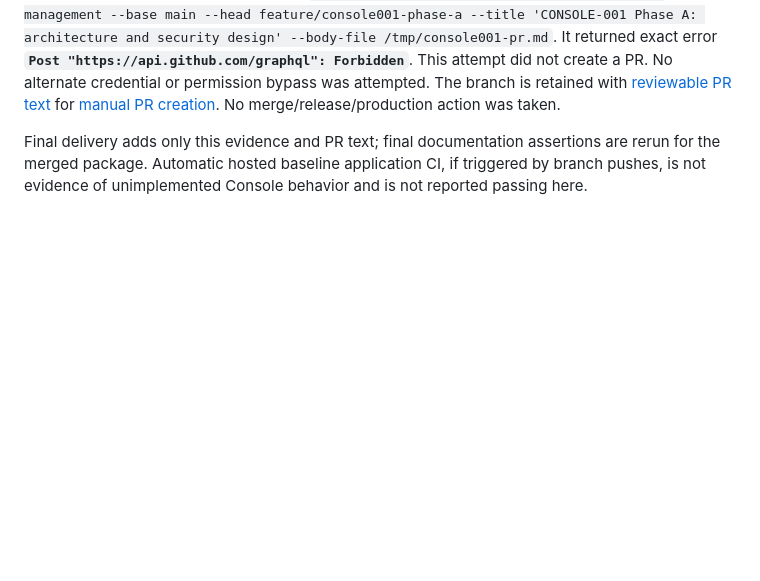
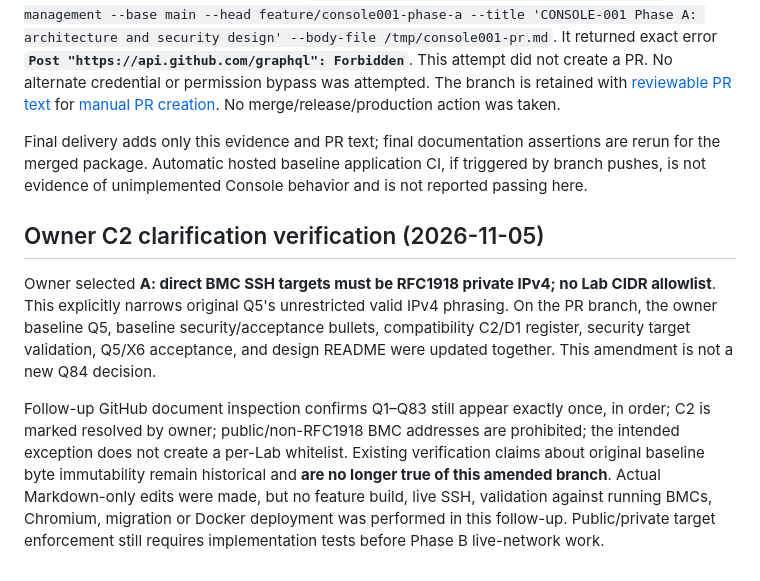
Before and after one commit to miragesu/sut-reservation-management, a Markdown page: docs/console001/verification.md, the part around the change. Rendered like a GitHub page; blank space fills up the shorter version.

Commit message:
docs(console001): record C2 review and revalidation evidence

```diff
--- a/docs/console001/verification.md
+++ b/docs/console001/verification.md
@@ -75,3 +75,9 @@ Final delivery adds only this evidence and PR text; final documentation assertio
 are rerun for the merged package. Automatic hosted baseline application CI, if
 triggered by branch pushes, is not evidence of unimplemented Console behavior and
 is not reported passing here.
+
+## Owner C2 clarification verification (2026-11-05)
+
+Owner selected **A: direct BMC SSH targets must be RFC1918 private IPv4; no Lab CIDR allowlist**. This explicitly narrows original Q5's unrestricted valid IPv4 phrasing. On the PR branch, the owner baseline Q5, baseline security/acceptance bullets, compatibility C2/D1 register, security target validation, Q5/X6 acceptance, and design README were updated together. This amendment is not a new Q84 decision.
+
+Follow-up GitHub document inspection confirms Q1–Q83 still appear exactly once, in order; C2 is marked resolved by owner; public/non-RFC1918 BMC addresses are prohibited; the intended exception does not create a per-Lab whitelist. Existing verification claims about original baseline byte immutability remain historical and **are no longer true of this amended branch**. Actual Markdown-only edits were made, but no feature build, live SSH, validation against running BMCs, Chromium, migration or Docker deployment was performed in this follow-up. Public/private target enforcement still requires implementation tests before Phase B live-network work.
```
